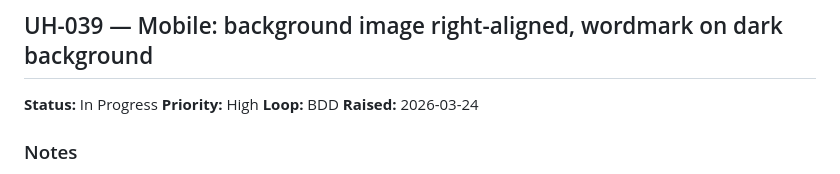
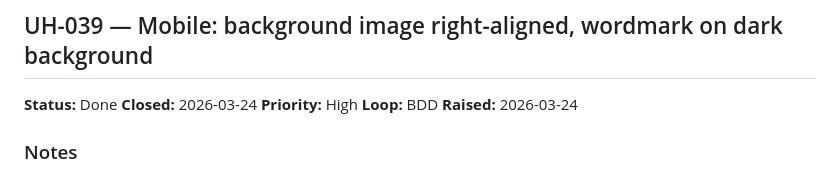
Before and after one commit to Asspirited/Universal-Harmonix, a Markdown page: docs/backlog.md, the part around the change. Drawn GitHub-style.

Commit message:
UH-039: mark closed

```diff
--- a/docs/backlog.md
+++ b/docs/backlog.md
@@ -750,7 +750,8 @@ So that I can test whether correlations exist (e.g. high Kp × unexplained verdi
 
 ## UH-039 — Mobile: background image right-aligned, wordmark on dark background
 
-**Status:** In Progress
+**Status:** Done
+**Closed:** 2026-03-24
 **Priority:** High
 **Loop:** BDD
 **Raised:** 2026-03-24
```
